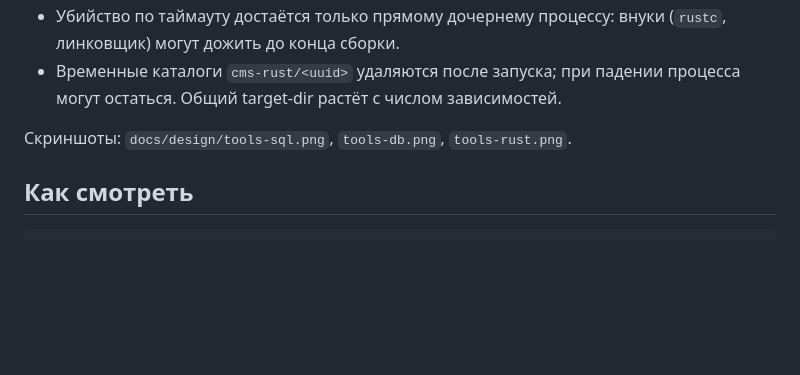
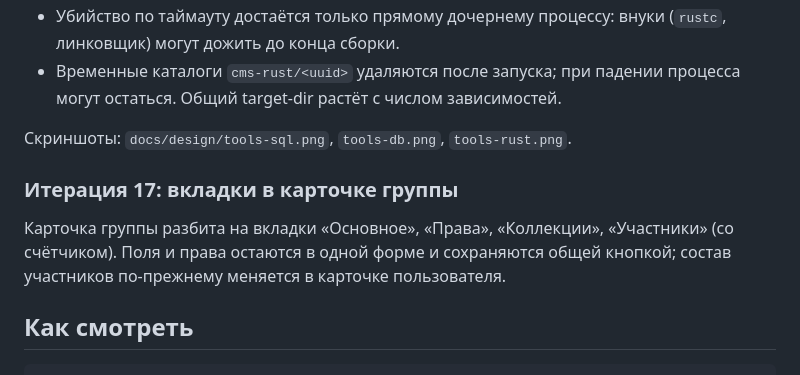
Before and after one commit to Zergarus/rustCms, a Markdown page: docs/design.md, the part around the change. Drawn GitHub-style; blank space fills up the shorter version.

Commit message:
Админка: вкладки в карточке группы

````diff
--- a/docs/design.md
+++ b/docs/design.md
@@ -329,6 +329,12 @@ max-width: на 1440, 1728 и 2044 ширина рабочей области п
 
 Скриншоты: `docs/design/tools-sql.png`, `tools-db.png`, `tools-rust.png`.
 
+### Итерация 17: вкладки в карточке группы
+
+Карточка группы разбита на вкладки «Основное», «Права», «Коллекции»,
+«Участники» (со счётчиком). Поля и права остаются в одной форме и сохраняются
+общей кнопкой; состав участников по-прежнему меняется в карточке пользователя.
+
 ## Как смотреть
 
 ```bash
````
Also changed, not shown: docs/design/groups.png (added), 2 other files.
